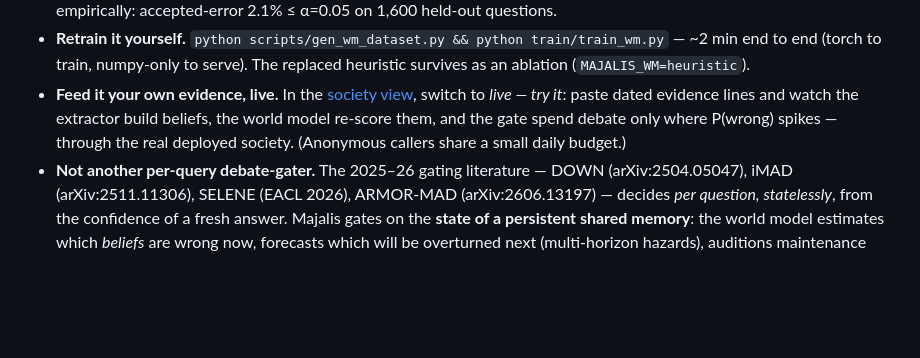
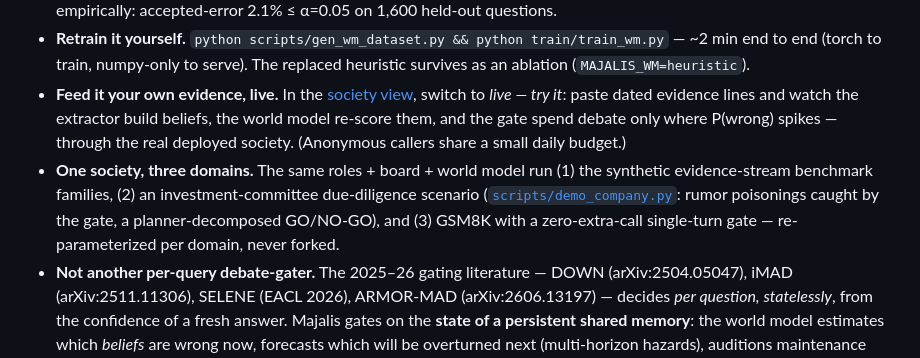
Before and after one commit to Nas01010101/majalis, a Markdown page: README.md, the part around the change. Drawn GitHub-style; blank space fills up the shorter version.

Commit message:
docs: one society, three domains - generality framing (bench streams, committee demo, GSM8K)

```diff
--- a/README.md
+++ b/README.md
@@ -53,6 +53,7 @@ wm.wrong_now(board, "acme::ceo")   # ~1.0 — a rumor displaced a filing: debate
 - **Calibrated, not vibes.** The ACCEPT threshold is split-conformal on the learned score, and the coverage claim is checked empirically: accepted-error 2.1% ≤ α=0.05 on 1,600 held-out questions.
 - **Retrain it yourself.** `python scripts/gen_wm_dataset.py && python train/train_wm.py` — ~2 min end to end (torch to train, numpy-only to serve). The replaced heuristic survives as an ablation (`MAJALIS_WM=heuristic`).
 - **Feed it your own evidence, live.** In the [society view](http://47.237.187.157:8080/live), switch to *live — try it*: paste dated evidence lines and watch the extractor build beliefs, the world model re-score them, and the gate spend debate only where P(wrong) spikes — through the real deployed society. (Anonymous callers share a small daily budget.)
+- **One society, three domains.** The same roles + board + world model run (1) the synthetic evidence-stream benchmark families, (2) an investment-committee due-diligence scenario ([`scripts/demo_company.py`](scripts/demo_company.py): rumor poisonings caught by the gate, a planner-decomposed GO/NO-GO), and (3) GSM8K with a zero-extra-call single-turn gate — re-parameterized per domain, never forked.
 - **Not another per-query debate-gater.** The 2025–26 gating literature — DOWN (arXiv:2504.05047), iMAD (arXiv:2511.11306), SELENE (EACL 2026), ARMOR-MAD (arXiv:2606.13197) — decides *per question, statelessly*, from the confidence of a fresh answer. Majalis gates on the **state of a persistent shared memory**: the world model estimates which *beliefs* are wrong now, forecasts which will be overturned next (multi-horizon hazards), auditions maintenance policies entirely in imagination, and controls the *commit* decision with a conformal guarantee. That's why its cost curve is **flat in stream length** rather than a percentage discount per query — and it is the classic **blackboard-architecture control problem** (Hearsay-II, 1970s: *which knowledge source should fire next?*) answered with a learned world model instead of hand-written scheduling rules.
 
 ## Track brief → mechanism → measurement
```
Also changed, not shown: README.zh-CN.md (+1 -0 lines), docs/submission.md (+6 -0 lines).
